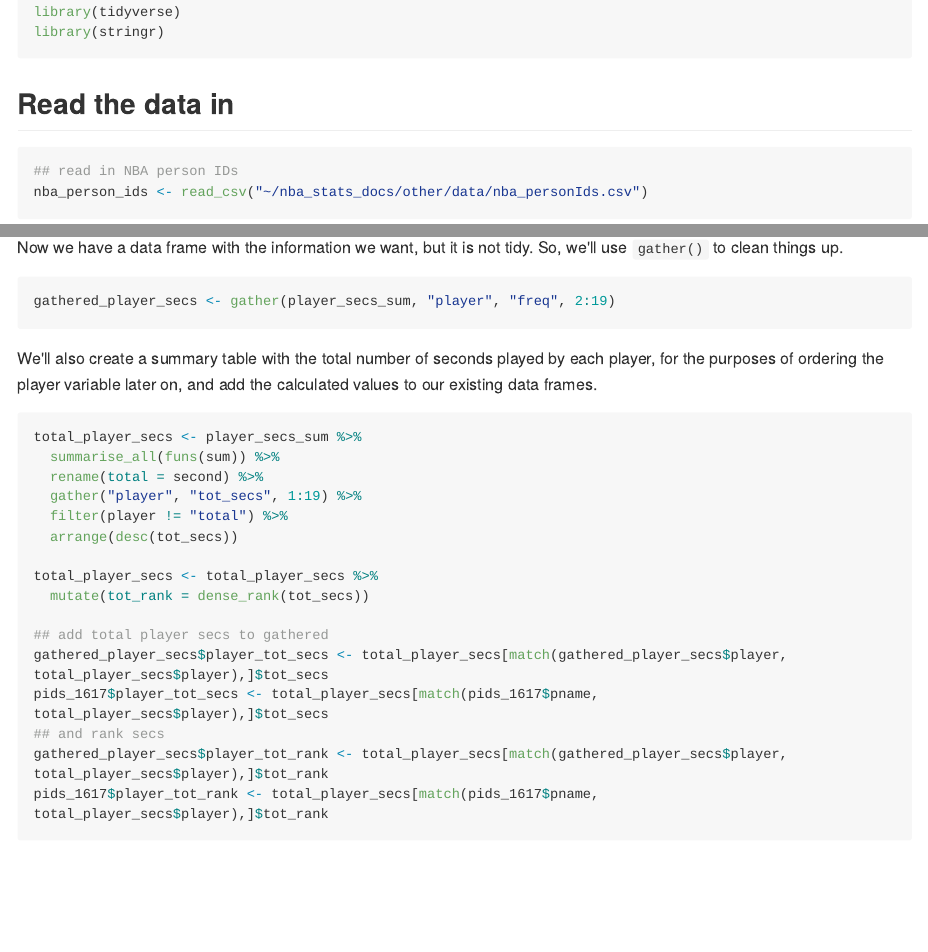
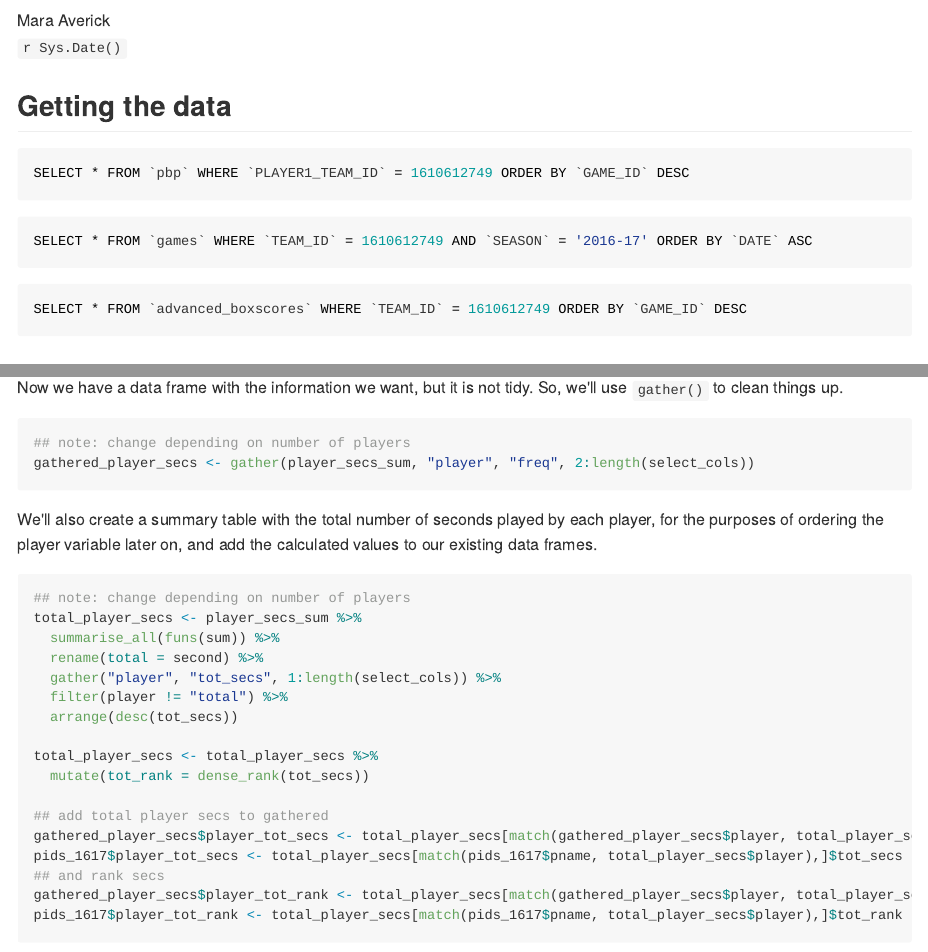
Before and after one commit to batpigandme/stabler, an R Markdown document (on_off_testing.Rmd): the page in a window 1100 px wide, from 210 px down before the commit and from 100 px down after it, and a second part further down, joined at a grey line. The pictures show the output file on_off_testing.md that the author committed with the source, drawn offline in the style of GitHub; long lines of code are wrapped.

Commit message:
Add SQL to Rmd

````diff
--- a/on_off_testing.Rmd
+++ b/on_off_testing.Rmd
@@ -11,3 +11,15 @@ output:
 knitr::opts_chunk$set(echo = TRUE, dev = 'png', dpi = 100, fig.retina = 2)
 ```
 
+## Getting the data
+
+```{sql, eval = FALSE}
+SELECT * FROM `pbp` WHERE `PLAYER1_TEAM_ID` = 1610612749 ORDER BY `GAME_ID` DESC
+```
+
+```{sql, eval = FALSE}
+SELECT * FROM `games` WHERE `TEAM_ID` = 1610612749 AND `SEASON` = '2016-17' ORDER BY `DATE` ASC
+```
+
+```{sql, eval = FALSE}
+SELECT * FROM `advanced_boxscores` WHERE `TEAM_ID` = 1610612749 ORDER BY `GAME_ID` DESC
@@ -20,4 +35,3 @@ library(stringr)
-## Read the data in
 
 ```{r read PIDs, message=FALSE}
 ## read in NBA person IDs
@@ -398,15 +412,17 @@ write.csv(player_secs_sum, file="data/combo_player_secs_sum.csv", row.names = FA
 Now we have a data frame with the information we want, but it is not tidy. So, we'll use `gather()` to clean things up.
 
 ```{r}
-gathered_player_secs <- gather(player_secs_sum, "player", "freq", 2:19)
+## note: change depending on number of players
+gathered_player_secs <- gather(player_secs_sum, "player", "freq", 2:length(select_cols))
 ```
 
 We'll also create a summary table with the total number of seconds played by each player, for the purposes of ordering the player variable later on, and add the calculated values to our existing data frames.
 ```{r}
+## note: change depending on number of players
 total_player_secs <- player_secs_sum %>%
   summarise_all(funs(sum)) %>%
   rename(total = second) %>%
-  gather("player", "tot_secs", 1:19) %>%
+  gather("player", "tot_secs", 1:length(select_cols)) %>%
   filter(player != "total") %>%
   arrange(desc(tot_secs))
 
````
Also changed, not shown: on_off_testing.html, on_off_testing.md, on_off_testing.Rmd (5 more changed lines).
